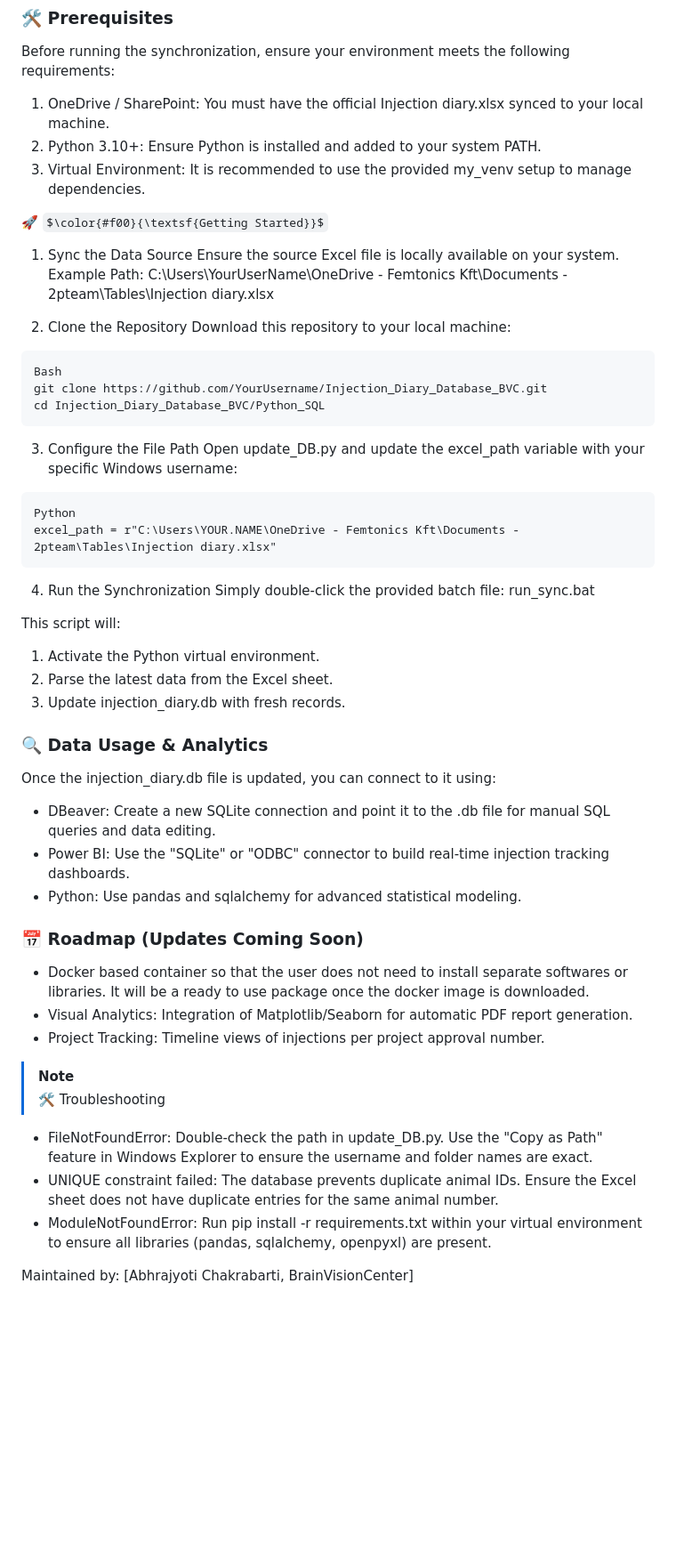
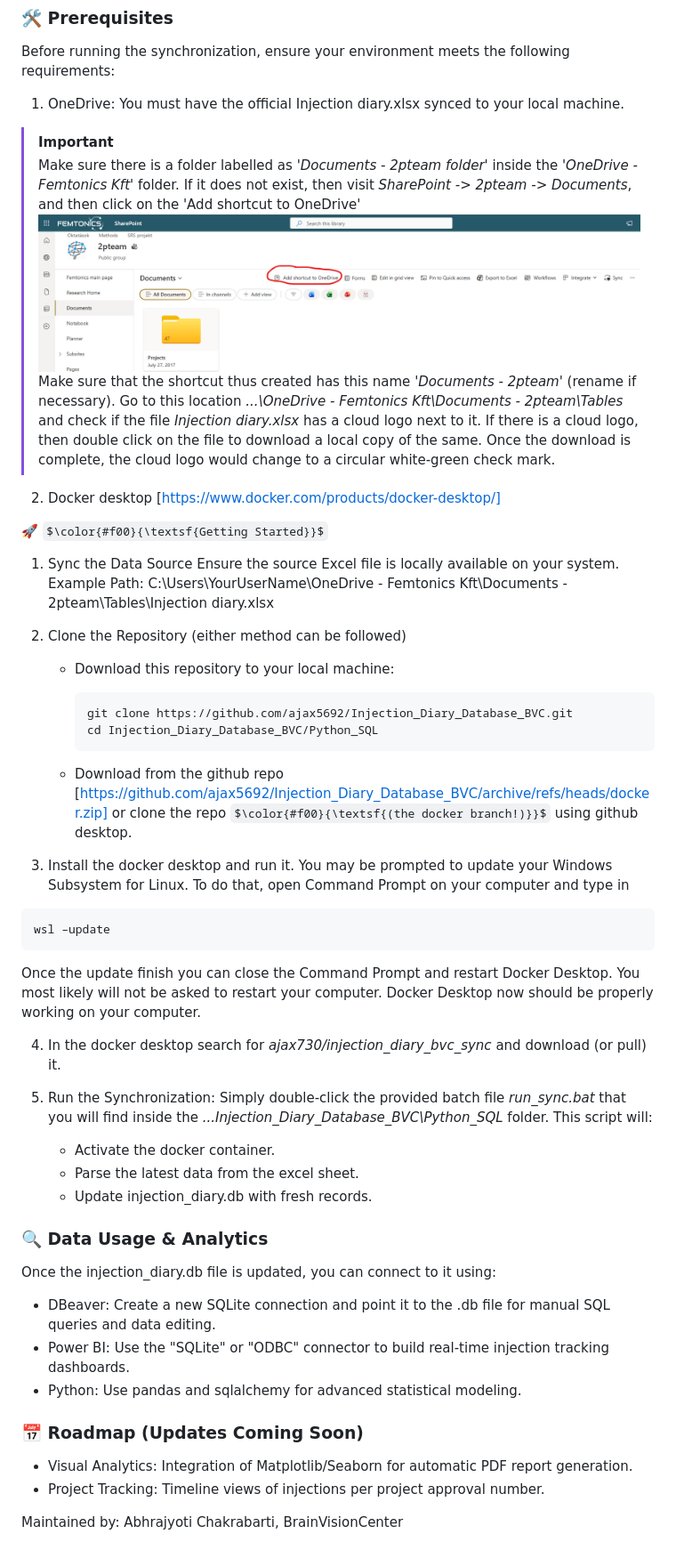
Before and after one commit to ajax5692/Injection_Diary_Database_BVC, a Markdown page: README.md, the part around the change. Shown at 89% size. Rendered like a GitHub page; some formulas as TeX source; blank space fills up the shorter version.

Commit message:
Revise README for prerequisites and setup instructions
Updated prerequisites and getting started sections in README.md for clarity and added Docker instructions.

````diff
--- a/README.md
+++ b/README.md
@@ -17,38 +17,37 @@ The system transforms flat Excel data into a normalized relational database cons
 
 ### 🛠 Prerequisites
 Before running the synchronization, ensure your environment meets the following requirements:
-1. OneDrive / SharePoint: You must have the official Injection diary.xlsx synced to your local machine.
-2. Python 3.10+: Ensure Python is installed and added to your system PATH.
-3. Virtual Environment: It is recommended to use the provided my_venv setup to manage dependencies.
+1. OneDrive: You must have the official Injection diary.xlsx synced to your local machine.
+> [!IMPORTANT]
+> Make sure there is a folder labelled as _'Documents - 2pteam folder'_ inside the _'OneDrive - Femtonics Kft'_ folder. If it does not exist, then visit _SharePoint -> 2pteam -> Documents_, and then click on the 'Add shortcut to OneDrive' ![](https://github.com/ajax5692/Injection_Diary_Database_BVC/blob/docker/Python_SQL/setting%20up%20the%20folder%20from%20onedrive.png) Make sure that the shortcut thus created has this name _'Documents - 2pteam'_ (rename if necessary). Go to this location _...\OneDrive - Femtonics Kft\Documents - 2pteam\Tables_ and check if the file _Injection diary.xlsx_ has a cloud logo next to it. If there is a cloud logo, then double click on the file to download a local copy of the same. Once the download is complete, the cloud logo would change to a circular white-green check mark.
+2. Docker desktop [https://www.docker.com/products/docker-desktop/]
 
 🚀 $\color{#f00}{\textsf{Getting Started}}$
 1. Sync the Data Source
 Ensure the source Excel file is locally available on your system.
 Example Path: C:\Users\YourUserName\OneDrive - Femtonics Kft\Documents - 2pteam\Tables\Injection diary.xlsx
 
-2. Clone the Repository
-Download this repository to your local machine:
+2. Clone the Repository (either method can be followed)
+   - Download this repository to your local machine:
 
+      ```
+      git clone https://github.com/ajax5692/Injection_Diary_Database_BVC.git
+      cd Injection_Diary_Database_BVC/Python_SQL
+      ```
+   - Download from the github repo [https://github.com/ajax5692/Injection_Diary_Database_BVC/archive/refs/heads/docker.zip] or clone the repo $\color{#f00}{\textsf{(the docker branch!)}}$ using github desktop.
+
+3. Install the docker desktop and run it. You may be prompted to update your Windows Subsystem for Linux. To do that, open Command Prompt on your computer and type in
 ```
-Bash
-git clone https://github.com/YourUsername/Injection_Diary_Database_BVC.git
-cd Injection_Diary_Database_BVC/Python_SQL
+wsl –update
 ```
+  Once the update finish you can close the Command Prompt and restart Docker Desktop. You most likely will not be asked to restart your computer. Docker Desktop now should be properly working on your computer.
 
-3. Configure the File Path
-Open update_DB.py and update the excel_path variable with your specific Windows username:
-```
-Python
-excel_path = r"C:\Users\YOUR.NAME\OneDrive - Femtonics Kft\Documents - 2pteam\Tables\Injection diary.xlsx"
-```
-4. Run the Synchronization
-Simply double-click the provided batch file:
-run_sync.bat
+4. In the docker desktop search for _ajax730/injection_diary_bvc_sync_ and download (or pull) it.
 
-This script will:
-1. Activate the Python virtual environment.
-2. Parse the latest data from the Excel sheet.
-3. Update injection_diary.db with fresh records.
+5. Run the Synchronization: Simply double-click the provided batch file _run_sync.bat_ that you will find inside the _...Injection_Diary_Database_BVC\Python_SQL_ folder. This script will:
+   - Activate the docker container.
+   - Parse the latest data from the excel sheet.
+   - Update injection_diary.db with fresh records.
 
 ### 🔍 Data Usage & Analytics
 Once the injection_diary.db file is updated, you can connect to it using:
@@ -57,14 +56,8 @@ Once the injection_diary.db file is updated, you can connect to it using:
 * Python: Use pandas and sqlalchemy for advanced statistical modeling.
 
 ### 📅 Roadmap (Updates Coming Soon)
-* Docker based container so that the user does not need to install separate softwares or libraries. It will be a ready to use package once the docker image is downloaded.
 * Visual Analytics: Integration of Matplotlib/Seaborn for automatic PDF report generation.
 * Project Tracking: Timeline views of injections per project approval number.
 
-> [!NOTE]
-> 🛠 Troubleshooting
-* FileNotFoundError: Double-check the path in update_DB.py. Use the "Copy as Path" feature in Windows Explorer to ensure the username and folder names are exact.
-* UNIQUE constraint failed: The database prevents duplicate animal IDs. Ensure the Excel sheet does not have duplicate entries for the same animal number.
-* ModuleNotFoundError: Run pip install -r requirements.txt within your virtual environment to ensure all libraries (pandas, sqlalchemy, openpyxl) are present.
 
-Maintained by: [Abhrajyoti Chakrabarti, BrainVisionCenter]
+Maintained by: Abhrajyoti Chakrabarti, BrainVisionCenter
````
